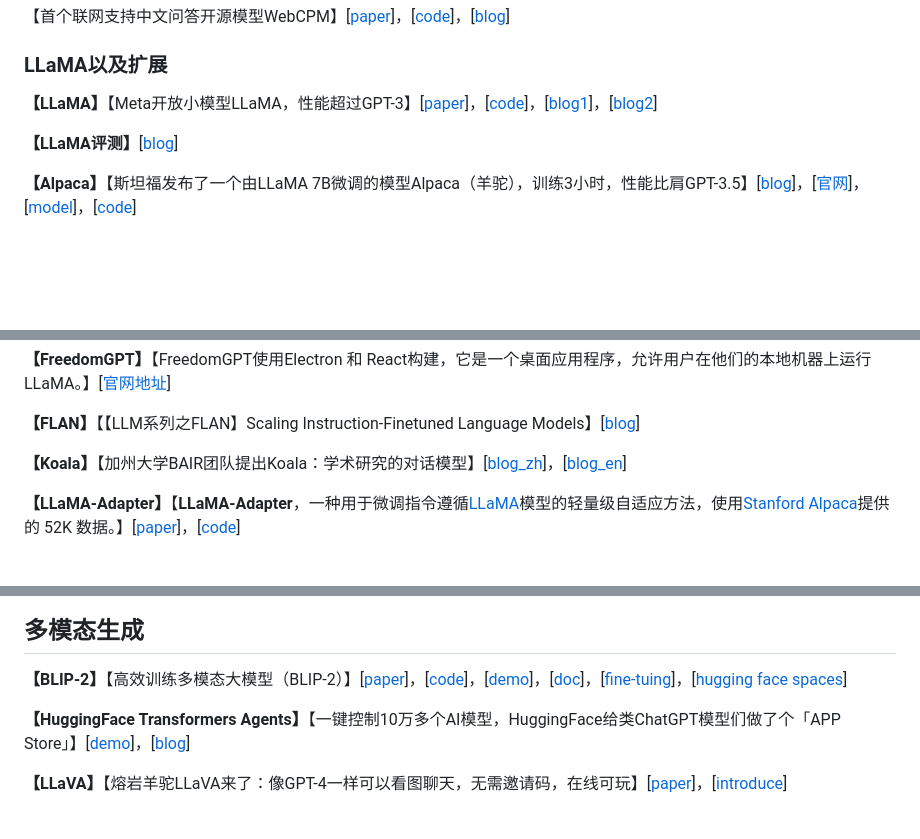
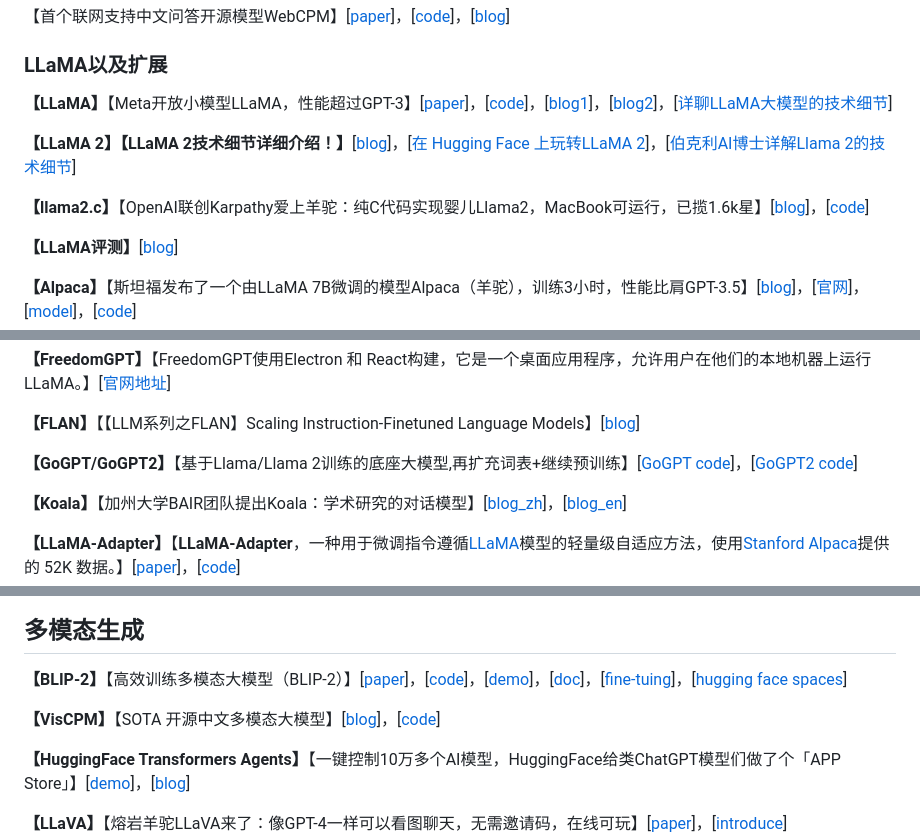
Before and after one commit to wshzd/Awesome-AIGC, a Markdown page: README.md, 3 parts joined by grey strips. GitHub-like rendering; blank space fills up the shorter version.

```diff
--- a/README.md
+++ b/README.md
@@ -802,7 +802,11 @@
 
 ### LLaMA以及扩展
 
-**【LLaMA】**【Meta开放小模型LLaMA，性能超过GPT-3】[[paper](https://research.facebook.com/publications/llama-open-and-efficient-foundation-language-models/ )]，[[code](https://github.com/facebookresearch/llama )]，[[blog1](https://mp.weixin.qq.com/s?__biz=Mzg3NDIyMzI0Mw==&mid=2247485822&idx=1&sn=b365d93a0a08769aef77f34069da1422&chksm=ced54a9af9a2c38cd5779284b5e9ae573846153e7dc00961dc163664a657d6a3fa5c8c14c7d2&token=447941009&lang=zh_CN#rd)]，[[blog2](https://mp.weixin.qq.com/s/fGNuTcYE8QI9_JKS9LcQ7w)]
+**【LLaMA】**【Meta开放小模型LLaMA，性能超过GPT-3】[[paper](https://research.facebook.com/publications/llama-open-and-efficient-foundation-language-models/ )]，[[code](https://github.com/facebookresearch/llama )]，[[blog1](https://mp.weixin.qq.com/s?__biz=Mzg3NDIyMzI0Mw==&mid=2247485822&idx=1&sn=b365d93a0a08769aef77f34069da1422&chksm=ced54a9af9a2c38cd5779284b5e9ae573846153e7dc00961dc163664a657d6a3fa5c8c14c7d2&token=447941009&lang=zh_CN#rd)]，[[blog2](https://mp.weixin.qq.com/s/fGNuTcYE8QI9_JKS9LcQ7w)]，[[详聊LLaMA大模型的技术细节](https://mp.weixin.qq.com/s/B9Ue0ihUGAFjT_X__R2u8Q)]
+
+**【LLaMA 2】【LLaMA 2技术细节详细介绍！】**[[blog](https://mp.weixin.qq.com/s?__biz=Mzg3NDIyMzI0Mw==&mid=2247486800&idx=1&sn=9b629ca41b9f6b4feedad94363a17253&chksm=ced54eb4f9a2c7a2a5b20c182981b4323b18509f2ca8f482c2a8cdbb29bf570488bdcd280eb6&token=882149695&lang=zh_CN#rd)]，[[在 Hugging Face 上玩转LLaMA 2](https://mp.weixin.qq.com/s/UnzhBJjZfPXsaSu8gNnosw)]，[[伯克利AI博士详解Llama 2的技术细节](https://mp.weixin.qq.com/s/Mee7sMq_bxLpIOOr91li9A)]
+
+**【llama2.c】**【OpenAI联创Karpathy爱上羊驼：纯C代码实现婴儿Llama2，MacBook可运行，已揽1.6k星】[[blog](https://mp.weixin.qq.com/s/VVR6N1duJM5vAU5cY9FrDQ)]，[[code](https://github.com/karpathy/llama2.c)]
 
 **【LLaMA评测】**[[blog](https://mp.weixin.qq.com/s/kImwfWWtXMmEDVOhJZ4dJg)]
 
@@ -834,6 +838,8 @@
 **【FreedomGPT】**【FreedomGPT使用Electron 和 React构建，它是一个桌面应用程序，允许用户在他们的本地机器上运行LLaMA。】[[官网地址](https://freedomgpt.com/)]
 
 **【FLAN】**【【LLM系列之FLAN】Scaling Instruction-Finetuned Language Models】[[blog](https://mp.weixin.qq.com/s/5jEJH6UBHrk_ILbrLsd6TQ)]
+
+**【GoGPT/GoGPT2】**【基于Llama/Llama 2训练的底座大模型,再扩充词表+继续预训练】[[GoGPT code](https://github.com/yanqiangmiffy/GoGPT)]，[[GoGPT2 code](https://huggingface.co/golaxy/gogpt2-7b)]
 
 **【Koala】**【加州大学BAIR团队提出Koala：学术研究的对话模型】[[blog_zh](https://hub.baai.ac.cn/view/25284)]，[[blog_en](https://bair.berkeley.edu/blog/2023/04/03/koala/)]
 
@@ -931,6 +937,8 @@
 
 **【BLIP-2】**【高效训练多模态大模型（BLIP-2）】[[paper](https://arxiv.org/abs/2301.12597)]，[[code](https://github.com/salesforce/LAVIS/tree/main/projects/blip2)]，[[demo](https://huggingface.co/spaces/Salesforce/BLIP2)]，[[doc](https://huggingface.co/docs/transformers/main/en/model_doc/blip-2)]，[[fine-tuing](https://github.com/salesforce/LAVIS)]，[[hugging face spaces](https://hf.co/spaces/Salesforce/BLIP2)]
 
+**【VisCPM】**【SOTA 开源中文多模态大模型】[[blog](https://mp.weixin.qq.com/s/Fgfbs1vV7RF6kpyk4bfIYw)]，[[code](https://github.com/OpenBMB/VisCPM)]
+
 **【HuggingFace Transformers Agents】**【一键控制10万多个AI模型，HuggingFace给类ChatGPT模型们做了个「APP Store」】[[demo](https://huggingface.co/docs/transformers/transformers_agents)]，[[blog](https://mp.weixin.qq.com/s/8gyTqT1B4C2Da_6dmtaNiw)]
 
 **【LLaVA】**【熔岩羊驼LLaVA来了：像GPT-4一样可以看图聊天，无需邀请码，在线可玩】[[paper](https://arxiv.org/pdf/2304.08485.pdf)]，[[introduce](https://llava-vl.github.io/)]
```
Also changed, not shown: images/AIGC_group.jpg, 1 other file.
